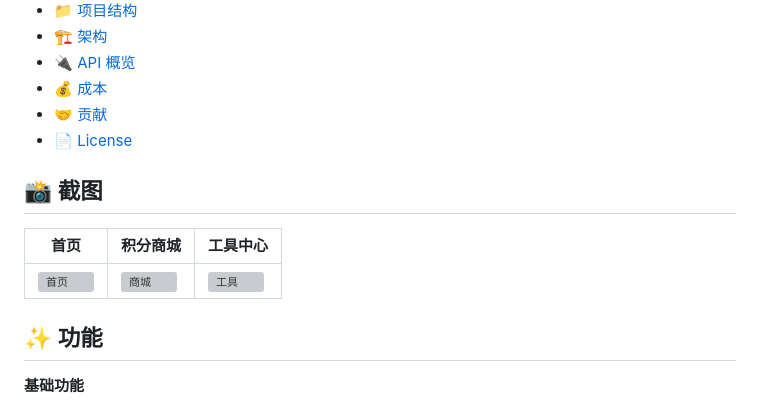
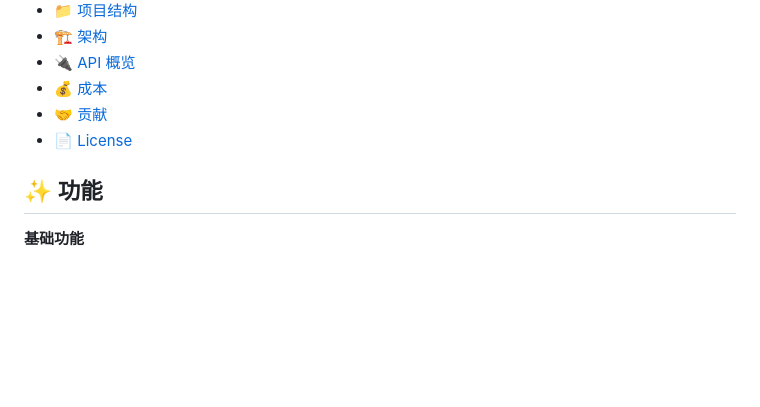
Before and after one commit to xiaoyang123520/qiewo, a Markdown page: README.md, the part around the change. GitHub-like rendering; blank space fills up the shorter version; grey boxes are pictures that could not be loaded.

```diff
--- a/README.md
+++ b/README.md
@@ -24,12 +24,6 @@
 - [💰 成本](#-成本)
 - [🤝 贡献](#-贡献)
 - [📄 License](#-license)
-
-## 📸 截图
-
-| 首页 | 积分商城 | 工具中心 |
-|------|----------|----------|
-| ![首页](docs/screenshots/home.png) | ![商城](docs/screenshots/shop.png) | ![工具](docs/screenshots/tools.png) |
 
 ## ✨ 功能
 
```
